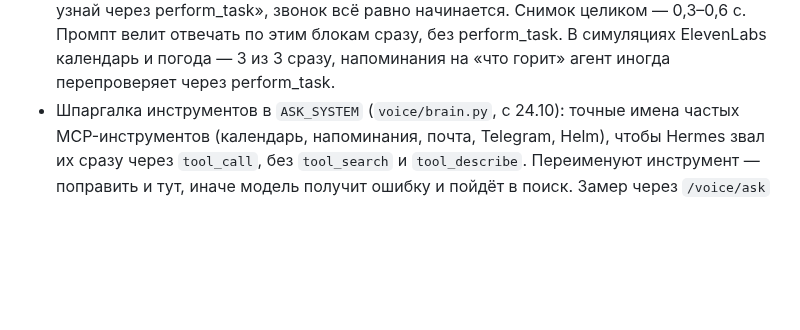
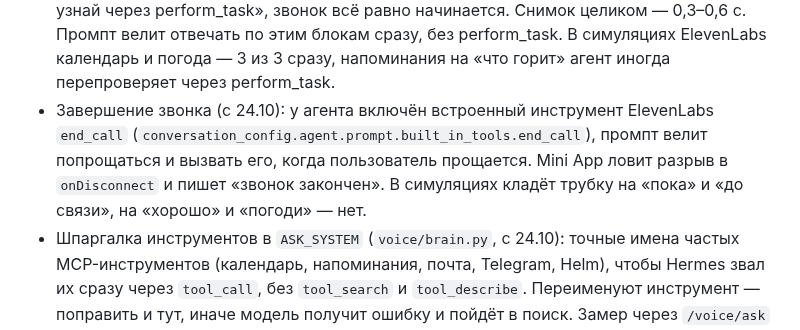
Before and after one commit to SketchPiece/morzik, a Markdown page: docs/notes.md, the part around the change. Drawn GitHub-style; blank space fills up the shorter version.

Commit message:
Voice: Morzik can hang up — end_call is on, the prompt says when to use it
Co-Authored-By: Claude Opus 5.5 <noreply@anthropic.com>

```diff
--- a/docs/notes.md
+++ b/docs/notes.md
@@ -182,6 +182,7 @@ ElevenLabs → post-call webhook → POST /voice/after-call (HMAC) → Морз
 - Замер 23.10: «что в календаре на понедельник» через perform_task — 9,2 с (у Морзика 4 вызова модели: tool_search, tool_describe, календарь, ответ); агент сначала говорит фразу сам.
 - На сервер файлы прокси (`proxy.py`, `brain.py`) кладутся в `/home/morzik/morzik-voice/`; установщик в репозитории sketch-server пока копирует только `proxy.py`.
 - Календарь, напоминания и погода в снимке (с 24.10): прокси сам вызывает `calendar_list_events` и `reminders_list` у моста Apple (`MORZIK_BRIDGE_URL` и `MORZIK_BRIDGE_AUTH` в `.env`) и прогноз Open-Meteo без ключа (`MORZIK_VOICE_WEATHER_AT=<lat>,<lon>`, Springfield). Всё параллельно с выдачей токена, не дольше 2 с; источник, который не ответил (например, Мак спит), попадает в промпт как «не удалось получить, узнай через perform_task», звонок всё равно начинается. Снимок целиком — 0,3–0,6 с. Промпт велит отвечать по этим блокам сразу, без perform_task. В симуляциях ElevenLabs календарь и погода — 3 из 3 сразу, напоминания на «что горит» агент иногда перепроверяет через perform_task.
+- Завершение звонка (с 24.10): у агента включён встроенный инструмент ElevenLabs `end_call` (`conversation_config.agent.prompt.built_in_tools.end_call`), промпт велит попрощаться и вызвать его, когда пользователь прощается. Mini App ловит разрыв в `onDisconnect` и пишет «звонок закончен». В симуляциях кладёт трубку на «пока» и «до связи», на «хорошо» и «погоди» — нет.
 - Шпаргалка инструментов в `ASK_SYSTEM` (`voice/brain.py`, с 24.10): точные имена частых MCP-инструментов (календарь, напоминания, почта, Telegram, Helm), чтобы Hermes звал их сразу через `tool_call`, без `tool_search` и `tool_describe`. Переименуют инструмент — поправить и тут, иначе модель получит ошибку и пойдёт в поиск. Замер через `/voice/ask` 24.10, до → после: календарь 7,3 → 4,9 с, напоминания 8,3 → 5,7 с, непрочитанная почта 10,6 → 5,7 с, погода 6,7 → 4,9 с (везде 2 вызова модели вместо 3–4).
 
 ### Прежний вариант: Custom LLM через Hermes
```
Also changed, not shown: voice/agent-prompt.md (+1 -0 lines).
